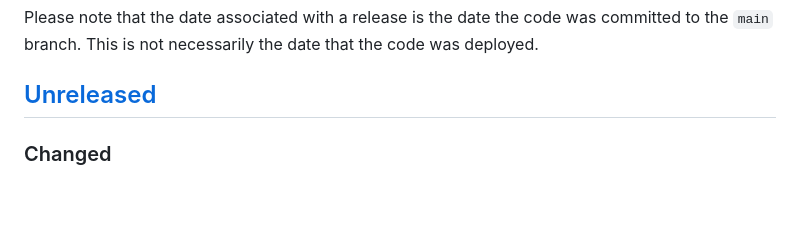
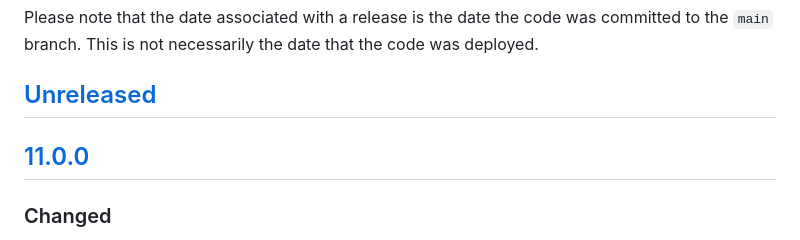
Before and after one commit to bravetechnologycoop/BraveButtons, a Markdown page: CHANGELOG.md, the part around the change printed below. Drawn GitHub-style; blank space fills up the shorter version.

```diff
--- a/CHANGELOG.md
+++ b/CHANGELOG.md
@@ -10,6 +10,8 @@ was committed to the `main` branch. This is not necessarily the date that
 the code was deployed.
 
 ## [Unreleased]
+
+## [11.0.0]
 
 ### Changed
 
```
Also changed, not shown: other parts of CHANGELOG.md (+2 -1 lines).
